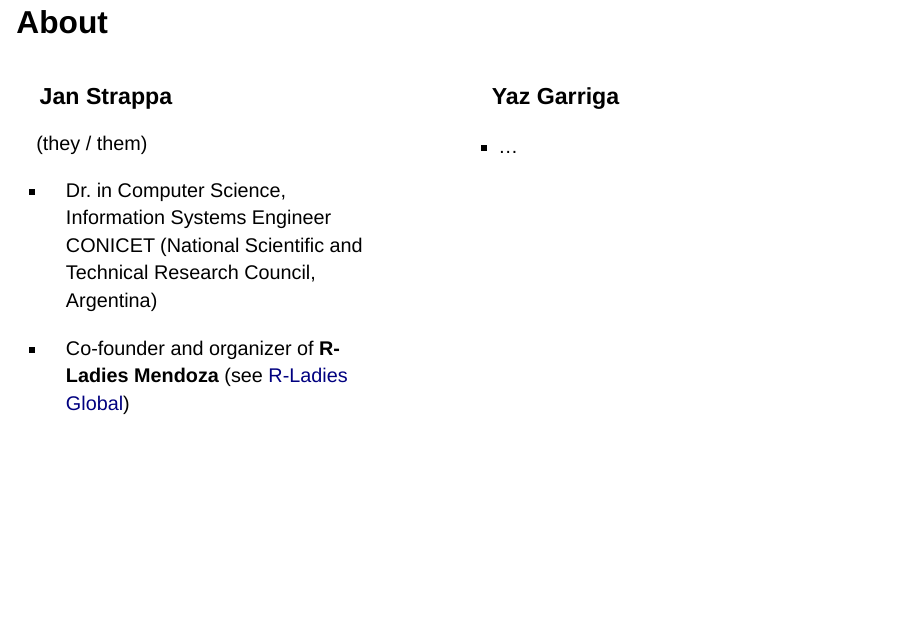
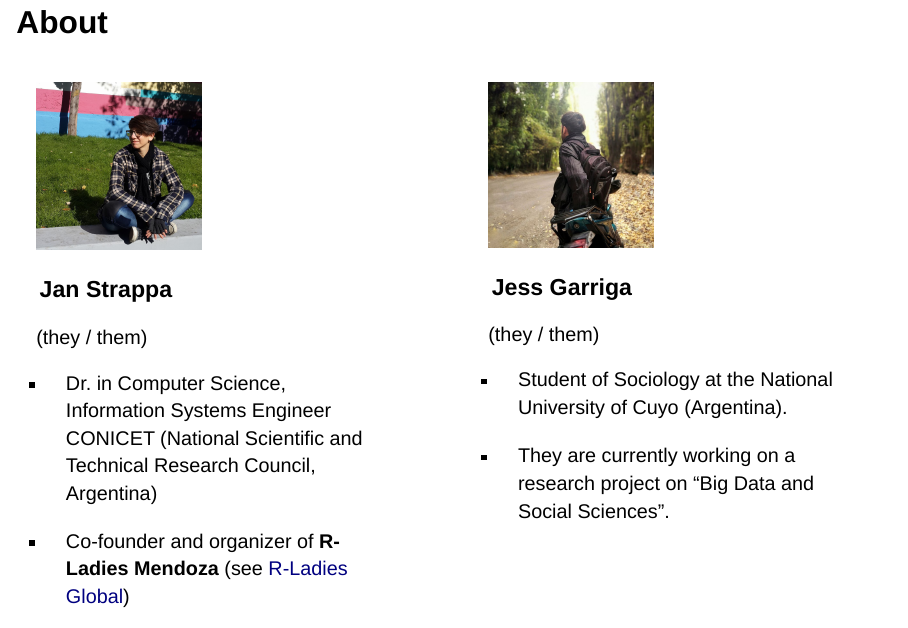
Before and after one commit to jsgarriga/taller-portafolio-quarto, a Quarto document (notes.qmd): page 2 of 36 before the commit and page 2 of 37 after it. Rendered offline with R 4.5, knitr and Pandoc in place of Quarto, with nearby package versions; drawn as Slidy slides in place of the format the file asks for.

Commit message:
add Jess info

```diff
--- a/notes.qmd
+++ b/notes.qmd
@@ -10,12 +10,17 @@ format:
       side: right
       width: normal
 ---
-## About
+## About {.smaller}
 
 
 :::: {.columns}
 
-::: {.column width="50%"}
+::: {.column width="47%"}
+
+
+:::{.r-stack}
+![](images/jan.jpg){width=200px}
+:::
 
 ### Jan Strappa
 (they / them)
@@ -27,10 +32,20 @@ CONICET (National Scientific and Technical Research Council, Argentina)
 
 :::
 
-::: {.column width="50%"}
+::: {.column width="47%"}
 
-### Yaz Garriga
-- ...
+:::{.r-stack}
+![](images/jess.jpg){width=200px}
+:::
+
+
+### Jess Garriga
+(they / them)
+
+- Student of Sociology at the National University of Cuyo (Argentina).
+
+- They are currently working on a research project on "Big Data and Social Sciences".
+
 
 :::
 
@@ -50,7 +65,8 @@ I'm currently working as a researcher in Machine Learning and Parallel Computing
 I am also a co-founder and member of R-Ladies Mendoza.
 which is a community of R users that welcomes people of all underrepresented genders in tech, including trans men and nonbinary people.
 
-This workshop was made in collaboration with Yaz Garriga, who is a student of Sociology and...
+This workshop was made in collaboration with Jess Garriga, who is a student of Sociology and they're currently working on several projects regarding topics in the intersection of Big Data, Data Analysis, and Social Sciences.
+
 
 We made the materials together, and I'm going to be the speaker today.
 
```
Also changed, not shown: images/jan.jpg (added), images/jess.jpg (added), notes.qmd (11 more changed lines).
